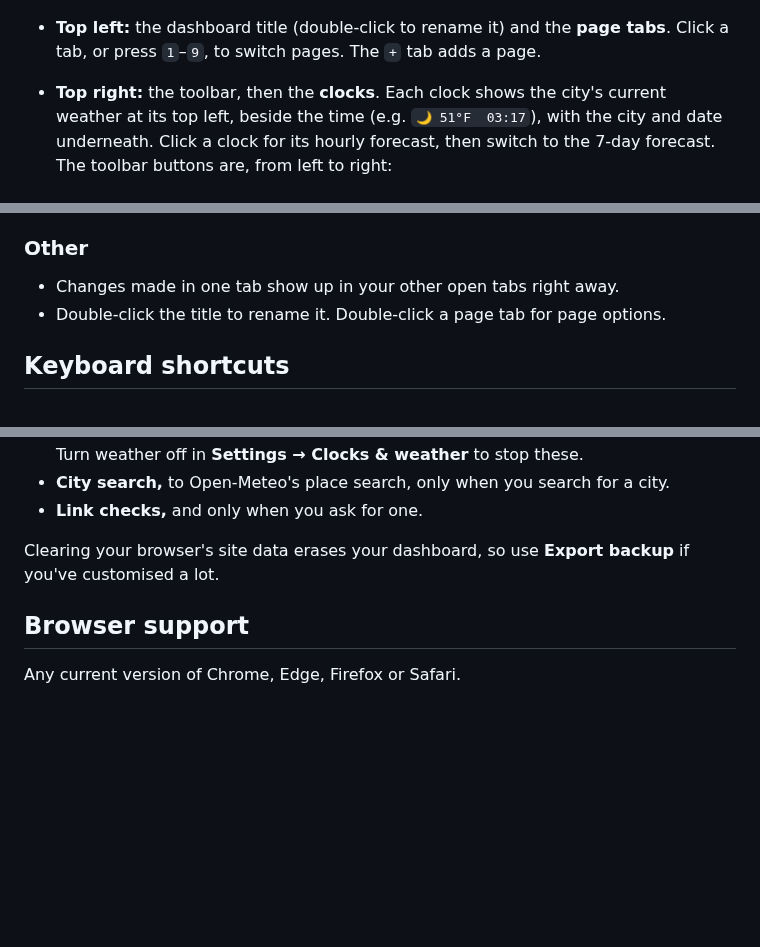
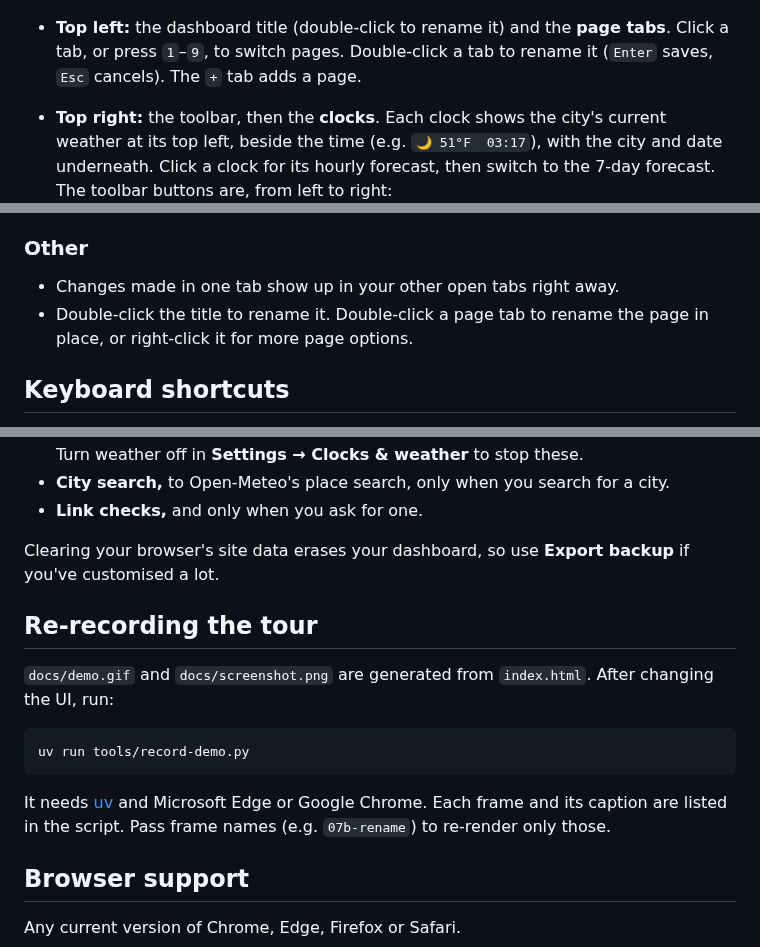
Before and after one commit to eugenelim/chevron, a Markdown page: README.md, 3 parts joined by grey strips. Rendered like a GitHub page; blank space fills up the shorter version.

````diff
--- a/README.md
+++ b/README.md
@@ -20,7 +20,7 @@ You can also host it on any static host, such as GitHub Pages, Netlify or an int
 
 ![The Productivity page in dark mode, with the CST and London clocks on the right, each showing its weather beside the time](docs/screenshot.png)
 
-- **Top left:** the dashboard title (double-click to rename it) and the **page tabs**. Click a tab, or press `1`–`9`, to switch pages. The `+` tab adds a page.
+- **Top left:** the dashboard title (double-click to rename it) and the **page tabs**. Click a tab, or press `1`–`9`, to switch pages. Double-click a tab to rename it (`Enter` saves, `Esc` cancels). The `+` tab adds a page.
 - **Top right:** the toolbar, then the **clocks**. Each clock shows the city's current weather at its top left, beside the time (e.g. `🌙 51°F  03:17`), with the city and date underneath. Click a clock for its hourly forecast, then switch to the 7-day forecast. The toolbar buttons are, from left to right:
 
   | Button | Does | Key |
@@ -360,7 +360,7 @@ Browsers don't let a page read another site's status code. So this only tells yo
 ### Other
 
 - Changes made in one tab show up in your other open tabs right away.
-- Double-click the title to rename it. Double-click a page tab for page options.
+- Double-click the title to rename it. Double-click a page tab to rename the page in place, or right-click it for more page options.
 
 ## Keyboard shortcuts
 
@@ -464,6 +464,16 @@ Everything stays in your browser's `localStorage`. The page makes only these net
 
 Clearing your browser's site data erases your dashboard, so use **Export backup** if you've customised a lot.
 
+## Re-recording the tour
+
+`docs/demo.gif` and `docs/screenshot.png` are generated from `index.html`. After changing the UI, run:
+
+```sh
+uv run tools/record-demo.py
+```
+
+It needs [uv](https://docs.astral.sh/uv/) and Microsoft Edge or Google Chrome. Each frame and its caption are listed in the script. Pass frame names (e.g. `07b-rename`) to re-render only those.
+
 ## Browser support
 
 Any current version of Chrome, Edge, Firefox or Safari.
````
Also changed, not shown: other parts of README.md (+2 -2 lines), docs/screenshot.png, 4 other files.
